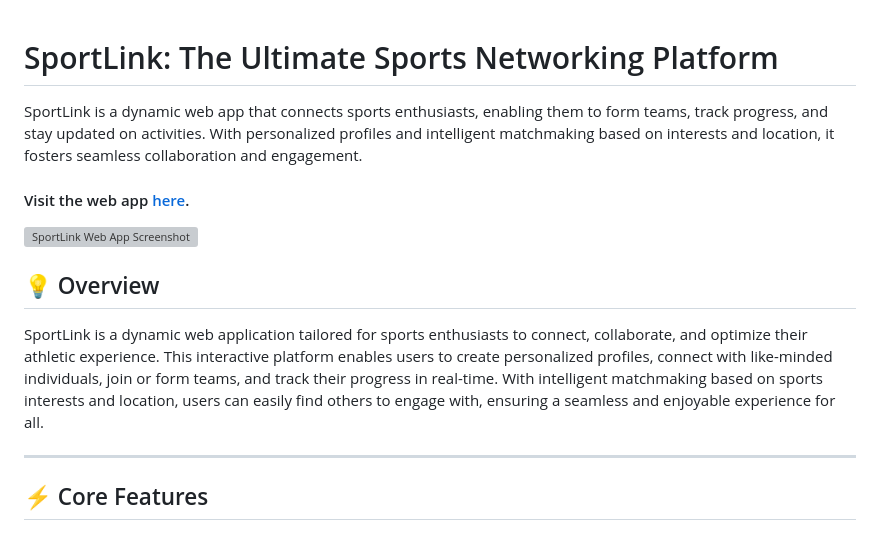
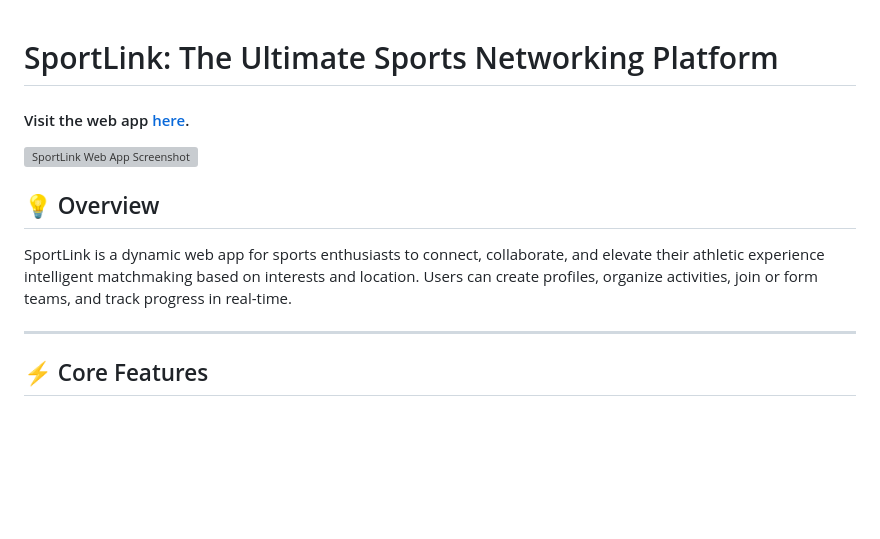
Before and after one commit to sportlink-app/Athletic_Network_App, a Markdown page: README.md, the part around the change. Rendered like a GitHub page; blank space fills up the shorter version; grey boxes are pictures that could not be loaded.

```diff
--- a/README.md
+++ b/README.md
@@ -1,6 +1,4 @@
 # SportLink: The Ultimate Sports Networking Platform
-
-SportLink is a dynamic web app that connects sports enthusiasts, enabling them to form teams, track progress, and stay updated on activities. With personalized profiles and intelligent matchmaking based on interests and location, it fosters seamless collaboration and engagement.
 
 #### Visit the web app [here](https://sportlink.onrender.com/).
 
@@ -8,7 +6,7 @@ SportLink is a dynamic web app that connects sports enthusiasts, enabling them t
 
 ## 💡 Overview
 
-SportLink is a dynamic web application tailored for sports enthusiasts to connect, collaborate, and optimize their athletic experience. This interactive platform enables users to create personalized profiles, connect with like-minded individuals, join or form teams, and track their progress in real-time. With intelligent matchmaking based on sports interests and location, users can easily find others to engage with, ensuring a seamless and enjoyable experience for all.
+SportLink is a dynamic web app for sports enthusiasts to connect, collaborate, and elevate their athletic experience intelligent matchmaking based on interests and location. Users can create profiles, organize activities, join or form teams, and track progress in real-time.
 
 ---
 
```
